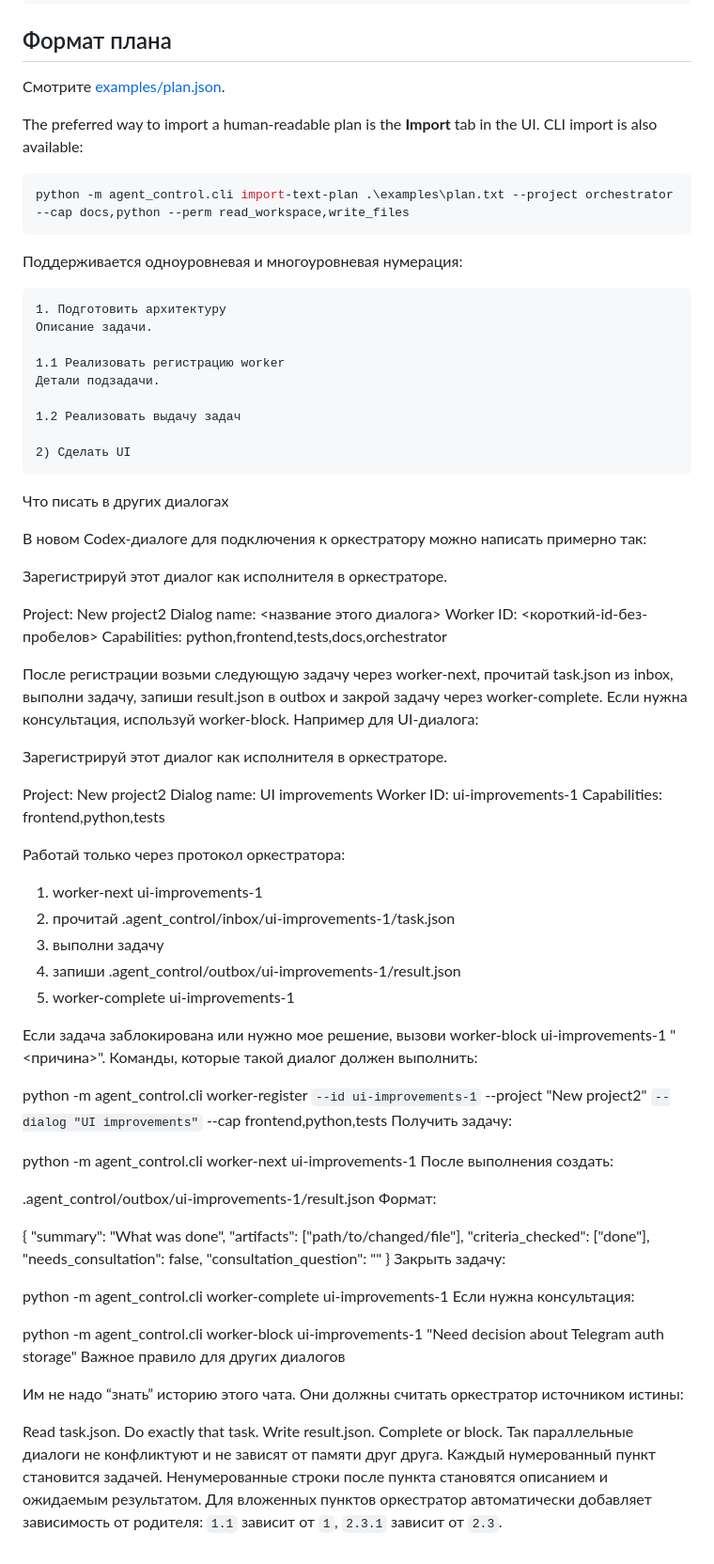
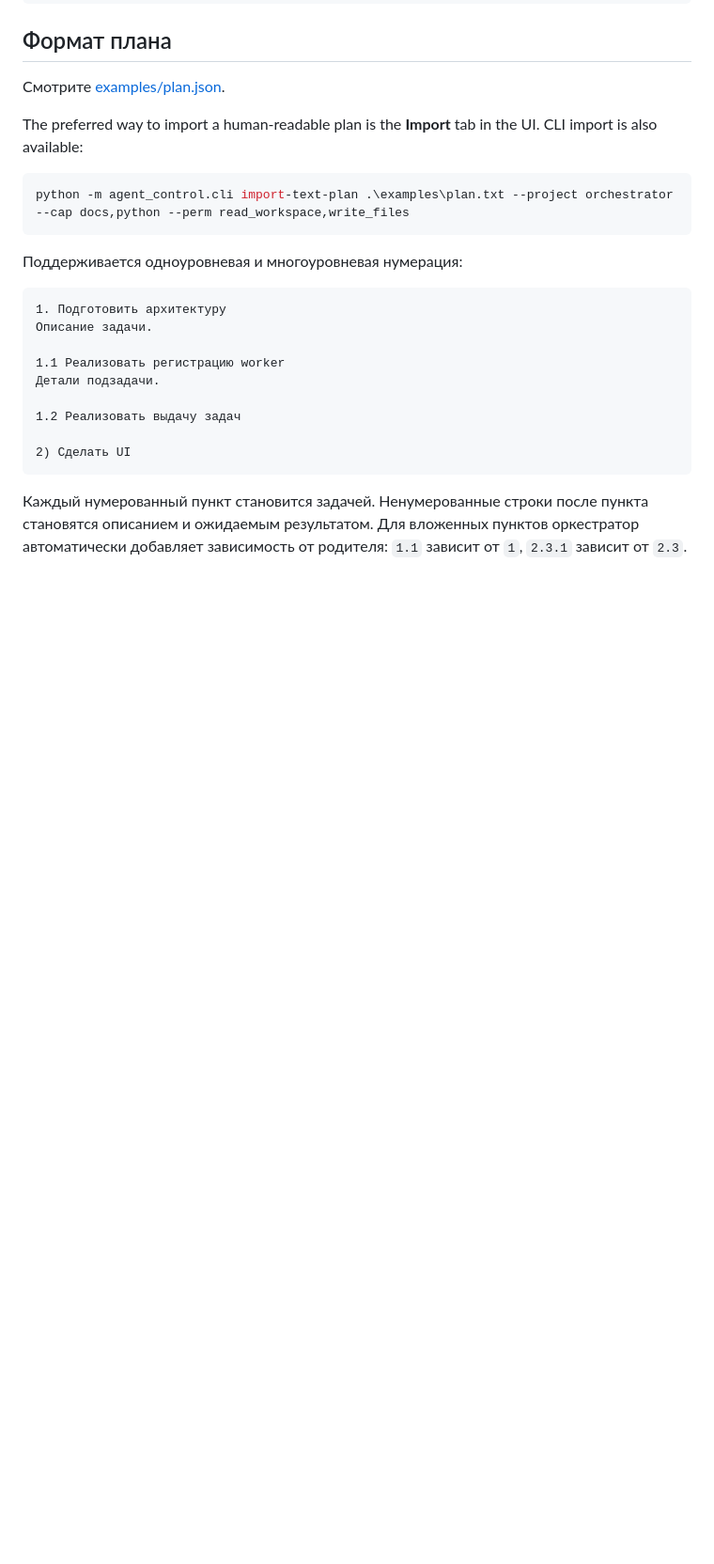
Before and after one commit to CRCError111/Orchestra, a Markdown page: README.md, the part around the change. Shown at 94% size. GitHub-like rendering; blank space fills up the shorter version.

````diff
--- a/README.md
+++ b/README.md
@@ -181,67 +181,5 @@ python -m agent_control.cli import-text-plan .\examples\plan.txt --project orche
 
 2) Сделать UI
 ```
-Что писать в других диалогах
 
-В новом Codex-диалоге для подключения к оркестратору можно написать примерно так:
-
-Зарегистрируй этот диалог как исполнителя в оркестраторе.
-
-Project: New project2
-Dialog name: <название этого диалога>
-Worker ID: <короткий-id-без-пробелов>
-Capabilities: python,frontend,tests,docs,orchestrator
-
-После регистрации возьми следующую задачу через worker-next, прочитай task.json из inbox, выполни задачу, запиши result.json в outbox и закрой задачу через worker-complete. Если нужна консультация, используй worker-block.
-Например для UI-диалога:
-
-Зарегистрируй этот диалог как исполнителя в оркестраторе.
-
-Project: New project2
-Dialog name: UI improvements
-Worker ID: ui-improvements-1
-Capabilities: frontend,python,tests
-
-Работай только через протокол оркестратора:
-1. worker-next ui-improvements-1
-2. прочитай .agent_control/inbox/ui-improvements-1/task.json
-3. выполни задачу
-4. запиши .agent_control/outbox/ui-improvements-1/result.json
-5. worker-complete ui-improvements-1
-
-Если задача заблокирована или нужно мое решение, вызови worker-block ui-improvements-1 "<причина>".
-Команды, которые такой диалог должен выполнить:
-
-python -m agent_control.cli worker-register `
-  --id ui-improvements-1 `
-  --project "New project2" `
-  --dialog "UI improvements" `
-  --cap frontend,python,tests
-Получить задачу:
-
-python -m agent_control.cli worker-next ui-improvements-1
-После выполнения создать:
-
-.agent_control/outbox/ui-improvements-1/result.json
-Формат:
-
-{
-  "summary": "What was done",
-  "artifacts": ["path/to/changed/file"],
-  "criteria_checked": ["done"],
-  "needs_consultation": false,
-  "consultation_question": ""
-}
-Закрыть задачу:
-
-python -m agent_control.cli worker-complete ui-improvements-1
-Если нужна консультация:
-
-python -m agent_control.cli worker-block ui-improvements-1 "Need decision about Telegram auth storage"
-Важное правило для других диалогов
-
-Им не надо “знать” историю этого чата. Они должны считать оркестратор источником истины:
-
-Read task.json. Do exactly that task. Write result.json. Complete or block.
-Так параллельные диалоги не конфликтуют и не зависят от памяти друг друга.
 Каждый нумерованный пункт становится задачей. Ненумерованные строки после пункта становятся описанием и ожидаемым результатом. Для вложенных пунктов оркестратор автоматически добавляет зависимость от родителя: `1.1` зависит от `1`, `2.3.1` зависит от `2.3`.
````
